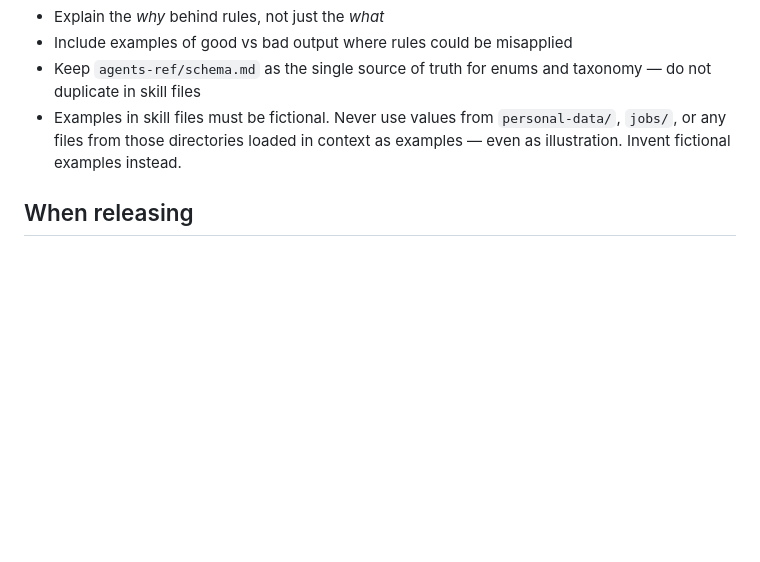
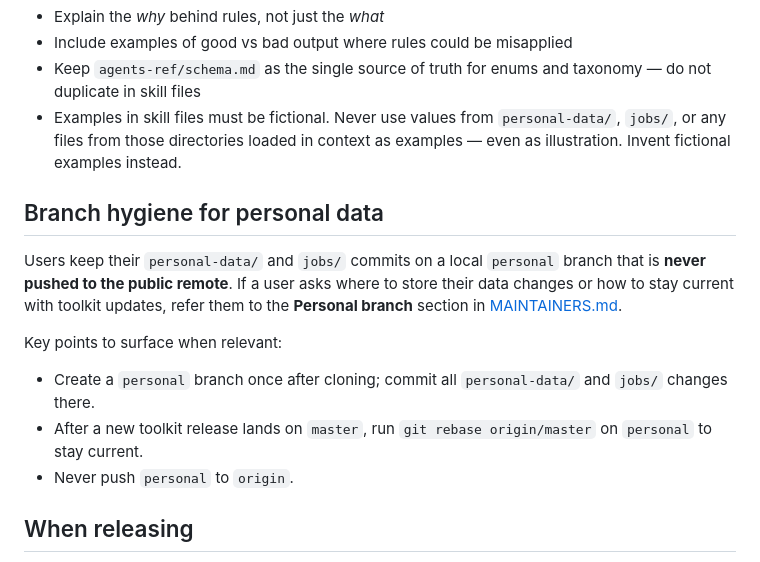
Before and after one commit to tiennt0212/cv-builder, a Markdown page: AGENTS.md, the part around the change. Rendered like a GitHub page; blank space fills up the shorter version.

```diff
--- a/AGENTS.md
+++ b/AGENTS.md
@@ -61,6 +61,15 @@ Skill files live in `.claude/skills/[skill-name]/SKILL.md` (also accessible via
 - Keep `agents-ref/schema.md` as the single source of truth for enums and taxonomy — do not duplicate in skill files
 - Examples in skill files must be fictional. Never use values from `personal-data/`, `jobs/`, or any files from those directories loaded in context as examples — even as illustration. Invent fictional examples instead.
 
+## Branch hygiene for personal data
+
+Users keep their `personal-data/` and `jobs/` commits on a local `personal` branch that is **never pushed to the public remote**. If a user asks where to store their data changes or how to stay current with toolkit updates, refer them to the **Personal branch** section in [MAINTAINERS.md](MAINTAINERS.md).
+
+Key points to surface when relevant:
+- Create a `personal` branch once after cloning; commit all `personal-data/` and `jobs/` changes there.
+- After a new toolkit release lands on `master`, run `git rebase origin/master` on `personal` to stay current.
+- Never push `personal` to `origin`.
+
 ## When releasing
 
 Before cutting a release, read [MAINTAINERS.md](MAINTAINERS.md). It defines the branching model (`canary` → `master` → tag), branch naming conventions, versioning rules, and the full release checklist including how to keep long-lived branches in sync after each release.
```
Also changed, not shown: MAINTAINERS.md (+46 -1 lines).
